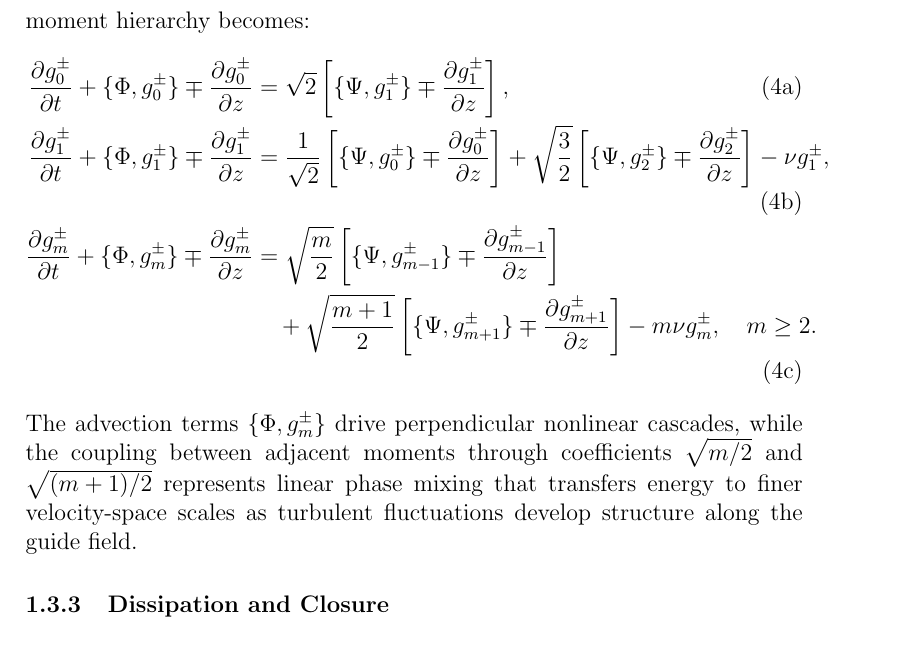
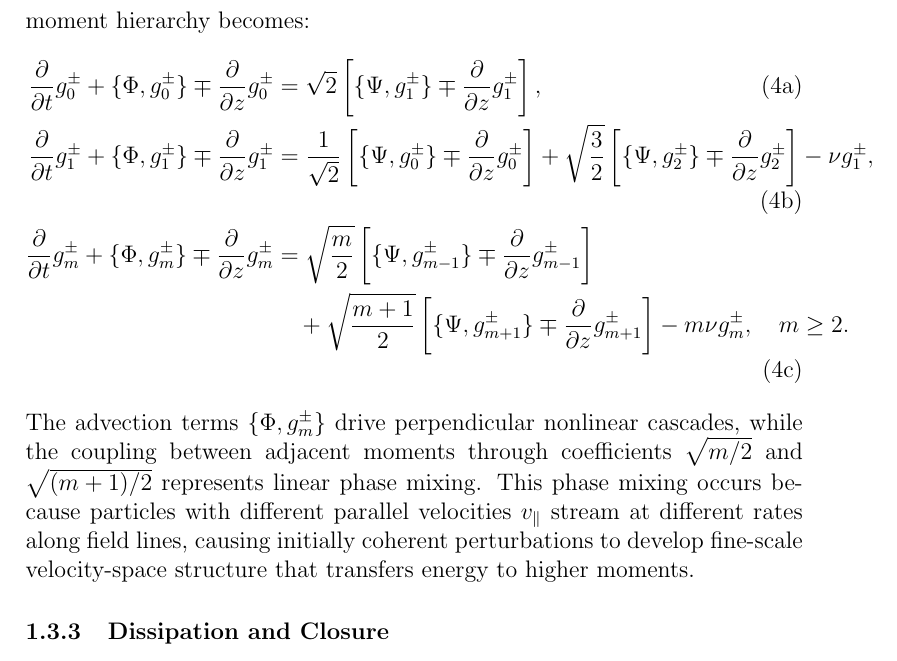
Before and after one commit to anjor/gandalf-paper, a LaTeX paper (paper/main.tex, which reads paper/sections/formulation.tex): part of page 4 of 5, cut so that both start at the same text. Compiled offline with pdfLaTeX; a missing bibliography style is replaced by a similar one.

Commit message:
Selective improvements based on review feedback
Changes made:
1. Fixed notation consistency in moment hierarchy (Eqs. 2.3-2.5)
   - Now consistently uses \pardt and \pardz macros throughout
   - Improves LaTeX maintainability and consistency

2. Enhanced phase mixing physical explanation (line 62)
   - Added: "This phase mixing occurs because particles with different parallel
     velocities stream at different rates along field lines"
   - Provides clearer physical intuition for the velocity-space cascade

Feedback NOT implemented (with physics justification):
- Lambda± notation: Standard for Elsasser variables, no ambiguity
- g±-Elsasser coupling: Does NOT exist at leading order in KRMHD (fundamental physics)
- b̂·∇ vs ∇∥: These are different operators; b̂·∇ is correct in Eq. 2.2
- Various "undefined" variables: Already defined in text or notation.tex

This commit thoughtfully addresses valid feedback while maintaining physics accuracy.
The decoupling of Alfvénic and compressive modes is fundamental to KRMHD at these
length scales, not an approximation or omission.

```diff
--- a/paper/sections/formulation.tex
+++ b/paper/sections/formulation.tex
@@ -44,22 +44,22 @@ In normalized coordinates ($x,y$ in units of $\rhoi$, $z$ in units of $\Lpar \gg
 \begin{subequations}
 \label{eq:moment_hierarchy}
 \begin{align}
-\frac{\partial \gm{0}^{\pm}}{\partial t} + \pb{\Phifield}{\gm{0}^{\pm}} \mp \frac{\partial \gm{0}^{\pm}}{\partial z}
-&= \sqrt{2} \left[\pb{\Psifield}{\gm{1}^{\pm}} \mp \frac{\partial \gm{1}^{\pm}}{\partial z}\right],
+\pardt \gm{0}^{\pm} + \pb{\Phifield}{\gm{0}^{\pm}} \mp \pardz \gm{0}^{\pm}
+&= \sqrt{2} \left[\pb{\Psifield}{\gm{1}^{\pm}} \mp \pardz \gm{1}^{\pm}\right],
 \label{eq:moment_m0}
 \\
-\frac{\partial \gm{1}^{\pm}}{\partial t} + \pb{\Phifield}{\gm{1}^{\pm}} \mp \frac{\partial \gm{1}^{\pm}}{\partial z}
-&= \frac{1}{\sqrt{2}} \left[\pb{\Psifield}{\gm{0}^{\pm}} \mp \frac{\partial \gm{0}^{\pm}}{\partial z}\right]
-+ \sqrt{\frac{3}{2}} \left[\pb{\Psifield}{\gm{2}^{\pm}} \mp \frac{\partial \gm{2}^{\pm}}{\partial z}\right] - \coll \gm{1}^{\pm},
+\pardt \gm{1}^{\pm} + \pb{\Phifield}{\gm{1}^{\pm}} \mp \pardz \gm{1}^{\pm}
+&= \frac{1}{\sqrt{2}} \left[\pb{\Psifield}{\gm{0}^{\pm}} \mp \pardz \gm{0}^{\pm}\right]
++ \sqrt{\frac{3}{2}} \left[\pb{\Psifield}{\gm{2}^{\pm}} \mp \pardz \gm{2}^{\pm}\right] - \coll \gm{1}^{\pm},
 \label{eq:moment_m1}
 \\
-\frac{\partial \gm{m}^{\pm}}{\partial t} + \pb{\Phifield}{\gm{m}^{\pm}} \mp \frac{\partial \gm{m}^{\pm}}{\partial z}
-&= \sqrt{\frac{m}{2}} \left[\pb{\Psifield}{\gm{m-1}^{\pm}} \mp \frac{\partial \gm{m-1}^{\pm}}{\partial z}\right] \notag \\
-&\quad + \sqrt{\frac{m+1}{2}} \left[\pb{\Psifield}{\gm{m+1}^{\pm}} \mp \frac{\partial \gm{m+1}^{\pm}}{\partial z}\right] - m\coll \gm{m}^{\pm}, \quad m \geq 2.
+\pardt \gm{m}^{\pm} + \pb{\Phifield}{\gm{m}^{\pm}} \mp \pardz \gm{m}^{\pm}
+&= \sqrt{\frac{m}{2}} \left[\pb{\Psifield}{\gm{m-1}^{\pm}} \mp \pardz \gm{m-1}^{\pm}\right] \notag \\
+&\quad + \sqrt{\frac{m+1}{2}} \left[\pb{\Psifield}{\gm{m+1}^{\pm}} \mp \pardz \gm{m+1}^{\pm}\right] - m\coll \gm{m}^{\pm}, \quad m \geq 2.
 \label{eq:moment_m_general}
 \end{align}
 \end{subequations}
-The advection terms $\pb{\Phifield}{\gm{m}^{\pm}}$ drive perpendicular nonlinear cascades, while the coupling between adjacent moments through coefficients $\sqrt{m/2}$ and $\sqrt{(m+1)/2}$ represents linear phase mixing that transfers energy to finer velocity-space scales as turbulent fluctuations develop structure along the guide field.
+The advection terms $\pb{\Phifield}{\gm{m}^{\pm}}$ drive perpendicular nonlinear cascades, while the coupling between adjacent moments through coefficients $\sqrt{m/2}$ and $\sqrt{(m+1)/2}$ represents linear phase mixing. This phase mixing occurs because particles with different parallel velocities $\vpar$ stream at different rates along field lines, causing initially coherent perturbations to develop fine-scale velocity-space structure that transfers energy to higher moments.
 
 \subsubsection{Dissipation and Closure}
 
```
